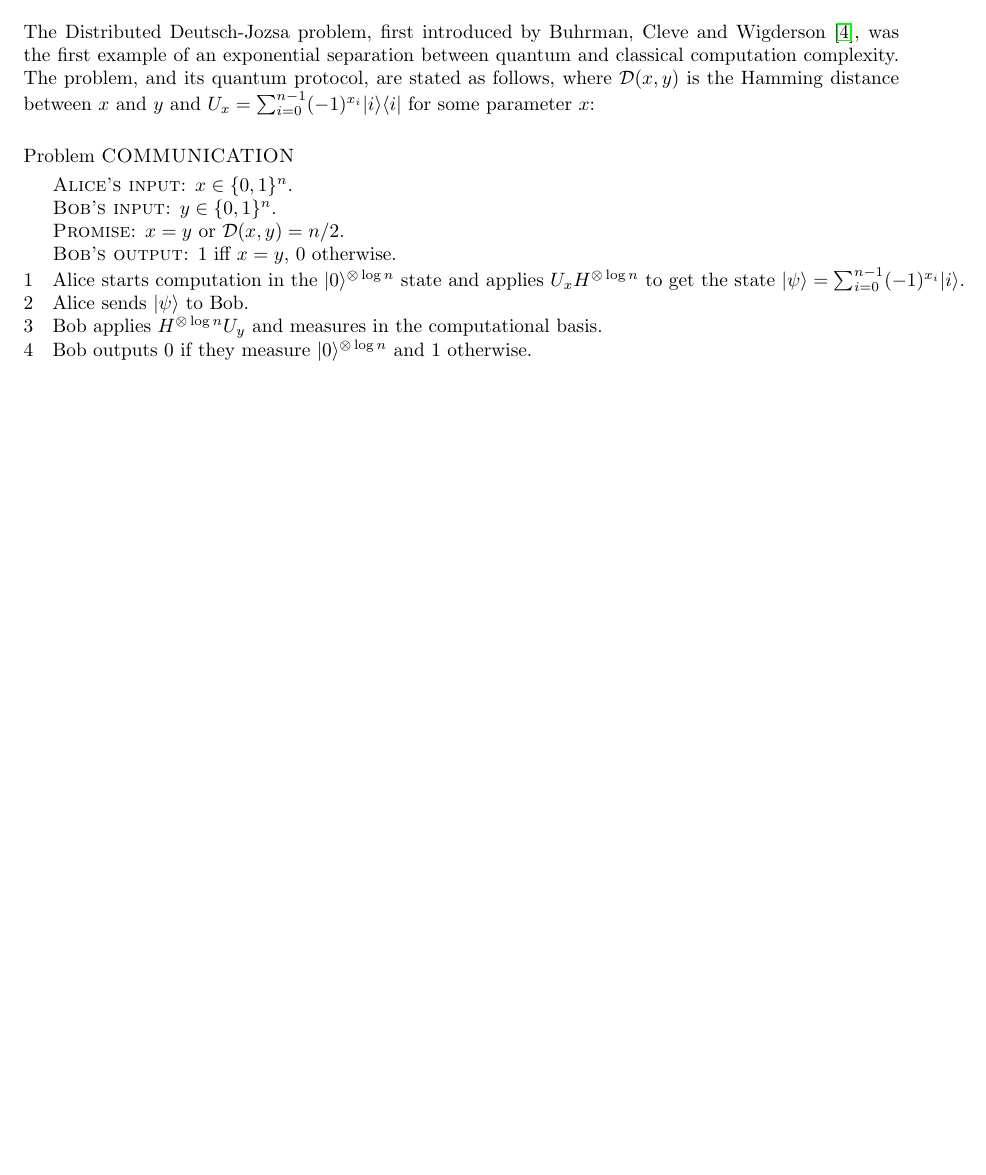
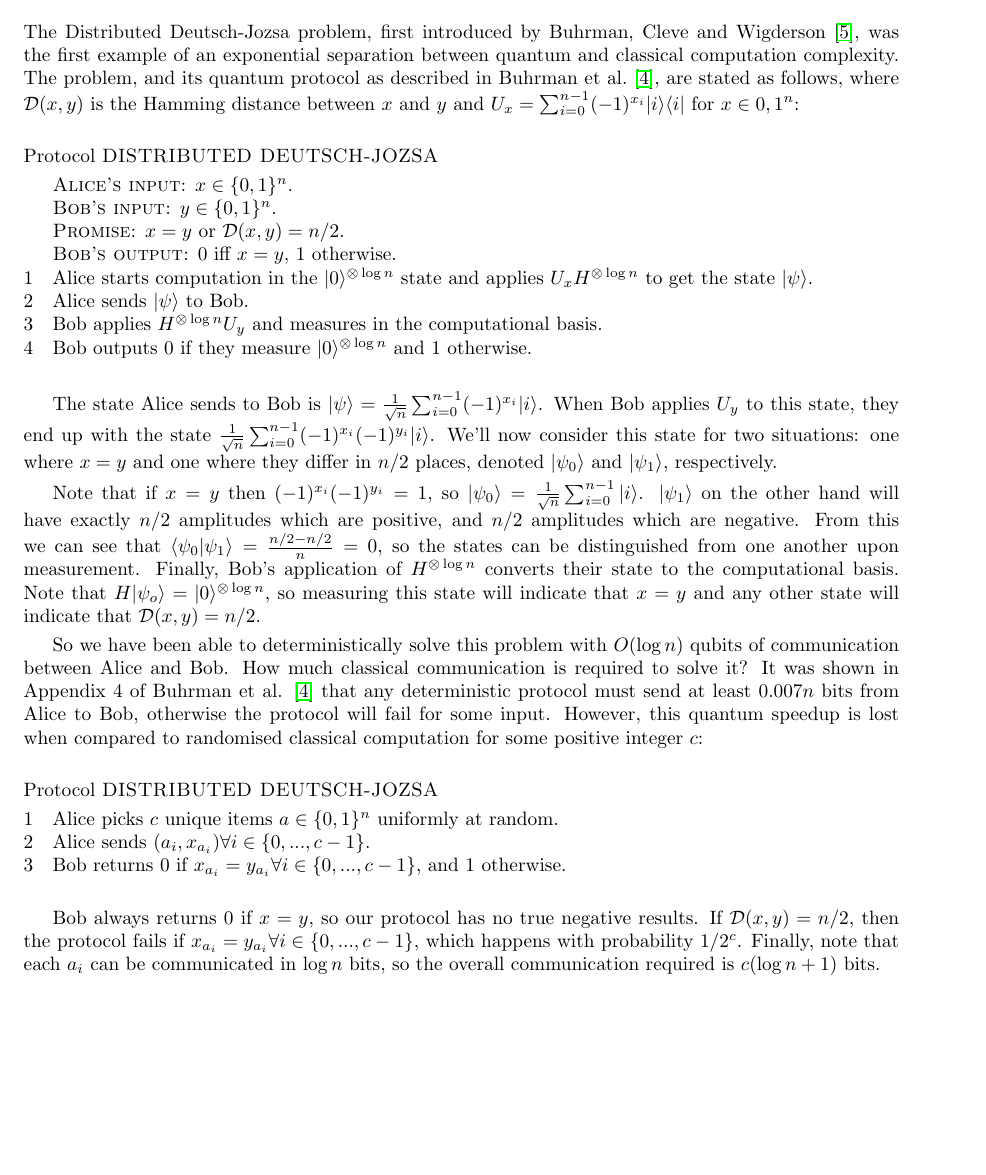
Before and after one commit to aemylt/aqit, a LaTeX paper (quantum_communication_complexity.tex): part of page 3 of 4, cut so that both start at the same text, the shorter picture padded with empty space. Compiled offline with pdfLaTeX.

Commit message:
More work on Distributed Deutsch-Jozsa.
Explained quantum algorithm and gave classical randomised algorithm.

```diff
--- a/quantum_communication_complexity.tex
+++ b/quantum_communication_complexity.tex
@@ -95,21 +95,36 @@
 
         \subsection{Distributed Deutsch-Jozsa}
 
-        The Distributed Deutsch-Jozsa problem, first introduced by Buhrman, Cleve and Wigderson \cite{Buhrman:1998:QVC:276698.276713}, was the first example of an exponential separation between quantum and classical computation complexity. The problem, and its quantum protocol, are stated as follows, where $\mathcal{D}(x, y)$ is the Hamming distance between $x$ and $y$ and $U_x = \sum_{i=0}^{n-1}(-1)^{x_i}|i\rangle\langle i|$ for some parameter $x$:
+        The Distributed Deutsch-Jozsa problem, first introduced by Buhrman, Cleve and Wigderson \cite{Buhrman:1998:QVC:276698.276713}, was the first example of an exponential separation between quantum and classical computation complexity. The problem, and its quantum protocol as described in Buhrman et al.~\cite{RevModPhys.82.665}, are stated as follows, where $\mathcal{D}(x, y)$ is the Hamming distance between $x$ and $y$ and $U_x = \sum_{i=0}^{n-1}(-1)^{x_i}|i\rangle\langle i|$ for $x \in {0, 1}^n$:
 
         \begin{codebox}
-            \Procname{Problem $\proc{COMMUNICATION}$}
+            \Procname{Protocol $\proc{DISTRIBUTED DEUTSCH-JOZSA}$}
             \zi \const{Alice's input:} $x \in \{0, 1\}^n$.
             \zi \const{Bob's input:} $y \in \{0, 1\}^n$.
             \zi \const{Promise:} $x = y$ or $\mathcal{D}(x, y) = n/2$.
-            \zi \const{Bob's output:} $1$ iff $x = y$, $0$ otherwise.
-            \li Alice starts computation in the $|0\rangle^{\otimes \log n}$ state and applies $U_xH^{\otimes \log n}$ to get the state $|\psi\rangle = \sum_{i=0}^{n-1}(-1)^{x_i}|i\rangle$.
+            \zi \const{Bob's output:} $0$ iff $x = y$, $1$ otherwise.
+            \li Alice starts computation in the $|0\rangle^{\otimes \log n}$ state and applies $U_xH^{\otimes \log n}$ to get the state $|\psi\rangle$.
             \li Alice sends $|\psi\rangle$ to Bob.
             \li Bob applies $H^{\otimes \log n}U_y$ and measures in the computational basis.
             \li Bob outputs $0$ if they measure $|0\rangle^{\otimes \log n}$ and 1 otherwise.
             \End
         \end{codebox}
 
+        The state Alice sends to Bob is $|\psi\rangle = \frac{1}{\sqrt{n}}\sum_{i=0}^{n-1} (-1)^{x_i}|i\rangle$. When Bob applies $U_y$ to this state, they end up with the state $\frac{1}{\sqrt{n}}\sum_{i=0}^{n-1}(-1)^{x_i}(-1)^{y_i}|i\rangle$. We'll now consider this state for two situations: one where $x = y$ and one where they differ in $n/2$ places, denoted $|\psi_0\rangle$ and $|\psi_1\rangle$, respectively.
+
+        Note that if $x = y$ then $(-1)^{x_i}(-1)^{y_i} = 1$, so $|\psi_0\rangle = \frac{1}{\sqrt{n}}\sum_{i = 0}^{n-1}|i\rangle$. $|\psi_1\rangle$ on the other hand will have exactly $n/2$ amplitudes which are positive, and $n/2$ amplitudes which are negative. From this we can see that $\langle\psi_0|\psi_1\rangle = \frac{n/2 - n/2}{n} = 0$, so the states can be distinguished from one another upon measurement. Finally, Bob's application of $H^{\otimes \log n}$ converts their state to the computational basis. Note that $H|\psi_o\rangle = |0\rangle^{\otimes\log n}$, so measuring this state will indicate that $x = y$ and any other state will indicate that $\mathcal{D}(x, y) = n/2$.
+
+        So we have been able to deterministically solve this problem with $O(\log n)$ qubits of communication between Alice and Bob. How much classical communication is required to solve it? It was shown in Appendix 4 of Buhrman et al. \cite{RevModPhys.82.665} that any deterministic protocol must send at least $0.007n$ bits from Alice to Bob, otherwise the protocol will fail for some input. However, this quantum speedup is lost when compared to randomised classical computation for some positive integer $c$:
+
+        \begin{codebox}
+            \Procname{Protocol $\proc{DISTRIBUTED DEUTSCH-JOZSA}$}
+            \li Alice picks $c$ unique items $a \in \{0, 1\}^n$ uniformly at random.
+            \li Alice sends $(a_i, x_{a_i}) \forall i \in \{0,...,c-1\}$.
+            \li Bob returns $0$ if $x_{a_i} = y_{a_i} \forall i \in \{0,...,c-1\}$, and $1$ otherwise.
+            \End
+        \end{codebox}
+
+        Bob always returns $0$ if $x = y$, so our protocol has no true negative results. If $\mathcal{D}(x, y) = n/2$, then the protocol fails if $x_{a_i} = y_{a_i} \forall i \in \{0,...,c-1\}$, which happens with probability $1/2^c$. Finally, note that each $a_i$ can be communicated in $\log n$ bits, so the overall communication required is $c(\log n + 1)$ bits.
         \subsection{Subgroup Membership}
 
         \subsection{Permutation Invariance}
```
Also changed, not shown: quantum_communication_complexity.pdf.
